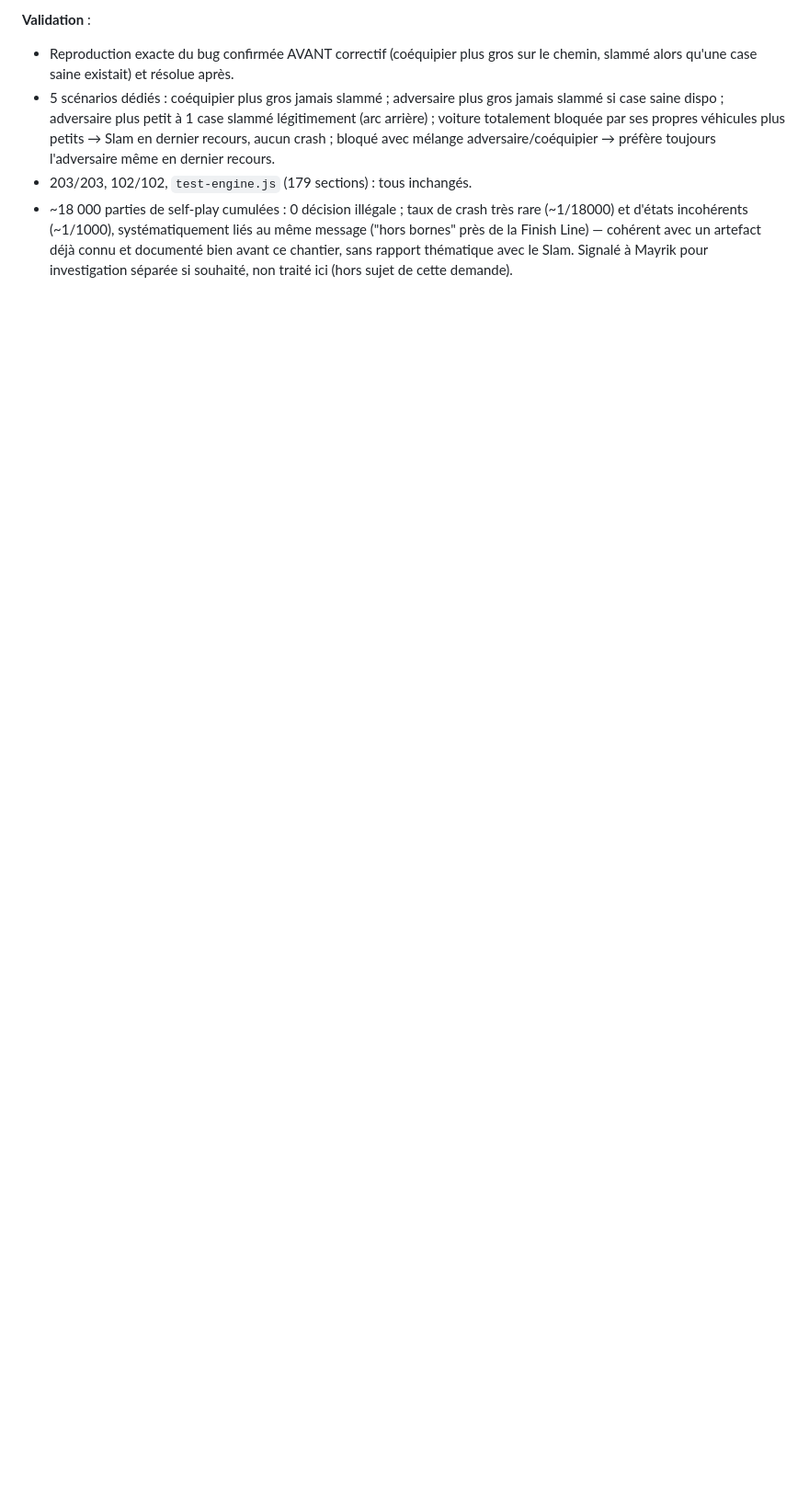
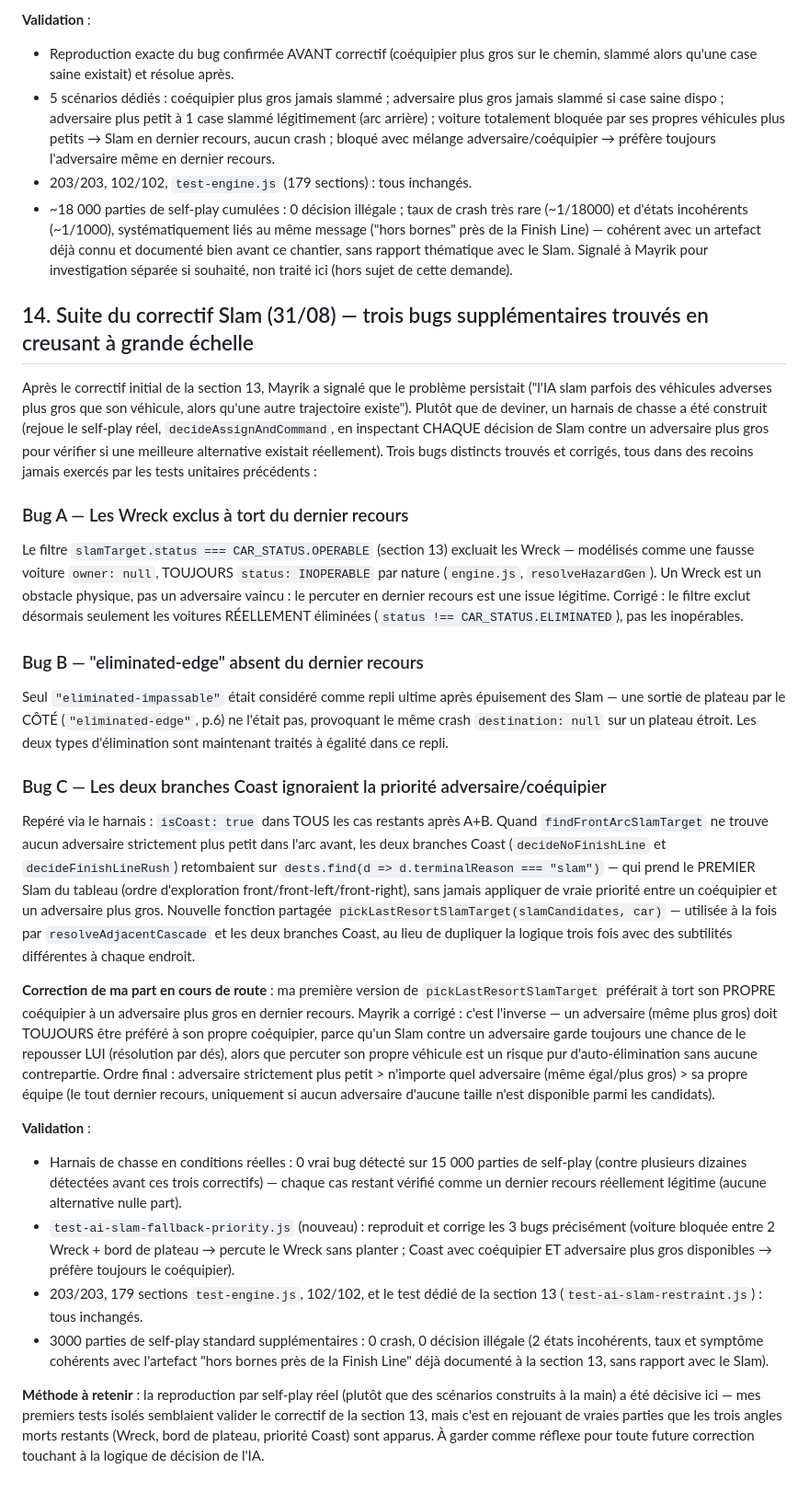
Before and after one commit to Mayrik-P/Projet-Bambi, a Markdown page: docs/rewrite-plan.md, the part around the change. Shown at 92% size. Drawn GitHub-style; blank space fills up the shorter version.

```diff
--- a/docs/rewrite-plan.md
+++ b/docs/rewrite-plan.md
@@ -1707,3 +1707,85 @@ entièrement, sautant toutes ses vérifications.
   bien avant ce chantier, sans rapport thématique avec le Slam. Signalé
   à Mayrik pour investigation séparée si souhaité, non traité ici (hors
   sujet de cette demande).
+
+## 14. Suite du correctif Slam (31/08) — trois bugs supplémentaires trouvés en creusant à grande échelle
+
+Après le correctif initial de la section 13, Mayrik a signalé que le
+problème persistait ("l'IA slam parfois des véhicules adverses plus
+gros que son véhicule, alors qu'une autre trajectoire existe"). Plutôt
+que de deviner, un harnais de chasse a été construit (rejoue le
+self-play réel, `decideAssignAndCommand`, en inspectant CHAQUE
+décision de Slam contre un adversaire plus gros pour vérifier si une
+meilleure alternative existait réellement). Trois bugs distincts
+trouvés et corrigés, tous dans des recoins jamais exercés par les
+tests unitaires précédents :
+
+### Bug A — Les Wreck exclus à tort du dernier recours
+
+Le filtre `slamTarget.status === CAR_STATUS.OPERABLE` (section 13)
+excluait les Wreck — modélisés comme une fausse voiture `owner: null`,
+TOUJOURS `status: INOPERABLE` par nature (`engine.js`,
+`resolveHazardGen`). Un Wreck est un obstacle physique, pas un
+adversaire vaincu : le percuter en dernier recours est une issue
+légitime. Corrigé : le filtre exclut désormais seulement les voitures
+RÉELLEMENT éliminées (`status !== CAR_STATUS.ELIMINATED`), pas les
+inopérables.
+
+### Bug B — "eliminated-edge" absent du dernier recours
+
+Seul `"eliminated-impassable"` était considéré comme repli ultime
+après épuisement des Slam — une sortie de plateau par le CÔTÉ
+(`"eliminated-edge"`, p.6) ne l'était pas, provoquant le même crash
+`destination: null` sur un plateau étroit. Les deux types
+d'élimination sont maintenant traités à égalité dans ce repli.
+
+### Bug C — Les deux branches Coast ignoraient la priorité adversaire/coéquipier
+
+Repéré via le harnais : `isCoast: true` dans TOUS les cas restants
+après A+B. Quand `findFrontArcSlamTarget` ne trouve aucun adversaire
+strictement plus petit dans l'arc avant, les deux branches Coast
+(`decideNoFinishLine` et `decideFinishLineRush`) retombaient sur
+`dests.find(d => d.terminalReason === "slam")` — qui prend le PREMIER
+Slam du tableau (ordre d'exploration front/front-left/front-right),
+sans jamais appliquer de vraie priorité entre un coéquipier et un
+adversaire plus gros. Nouvelle fonction partagée
+`pickLastResortSlamTarget(slamCandidates, car)` — utilisée à la fois
+par `resolveAdjacentCascade` et les deux branches Coast, au lieu de
+dupliquer la logique trois fois avec des subtilités différentes à
+chaque endroit.
+
+**Correction de ma part en cours de route** : ma première version de
+`pickLastResortSlamTarget` préférait à tort son PROPRE coéquipier à un
+adversaire plus gros en dernier recours. Mayrik a corrigé : c'est
+l'inverse — un adversaire (même plus gros) doit TOUJOURS être préféré
+à son propre coéquipier, parce qu'un Slam contre un adversaire garde
+toujours une chance de le repousser LUI (résolution par dés), alors
+que percuter son propre véhicule est un risque pur d'auto-élimination
+sans aucune contrepartie. Ordre final : adversaire strictement plus
+petit > n'importe quel adversaire (même égal/plus gros) > sa propre
+équipe (le tout dernier recours, uniquement si aucun adversaire
+d'aucune taille n'est disponible parmi les candidats).
+
+**Validation** :
+- Harnais de chasse en conditions réelles : 0 vrai bug détecté sur
+  15 000 parties de self-play (contre plusieurs dizaines détectées
+  avant ces trois correctifs) — chaque cas restant vérifié comme un
+  dernier recours réellement légitime (aucune alternative nulle part).
+- `test-ai-slam-fallback-priority.js` (nouveau) : reproduit et corrige
+  les 3 bugs précisément (voiture bloquée entre 2 Wreck + bord de
+  plateau → percute le Wreck sans planter ; Coast avec coéquipier ET
+  adversaire plus gros disponibles → préfère toujours le coéquipier).
+- 203/203, 179 sections `test-engine.js`, 102/102, et le test dédié de
+  la section 13 (`test-ai-slam-restraint.js`) : tous inchangés.
+- 3000 parties de self-play standard supplémentaires : 0 crash, 0
+  décision illégale (2 états incohérents, taux et symptôme cohérents
+  avec l'artefact "hors bornes près de la Finish Line" déjà documenté
+  à la section 13, sans rapport avec le Slam).
+
+**Méthode à retenir** : la reproduction par self-play réel (plutôt que
+des scénarios construits à la main) a été décisive ici — mes premiers
+tests isolés semblaient valider le correctif de la section 13, mais
+c'est en rejouant de vraies parties que les trois angles morts
+restants (Wreck, bord de plateau, priorité Coast) sont apparus. À
+garder comme réflexe pour toute future correction touchant à la
+logique de décision de l'IA.
```
